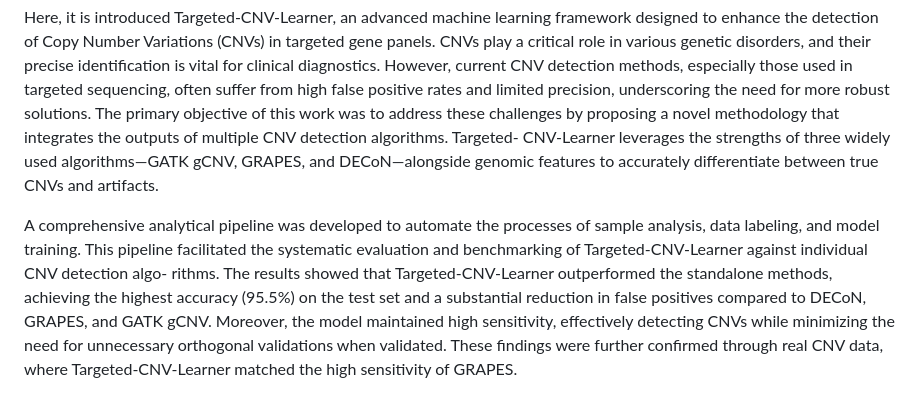
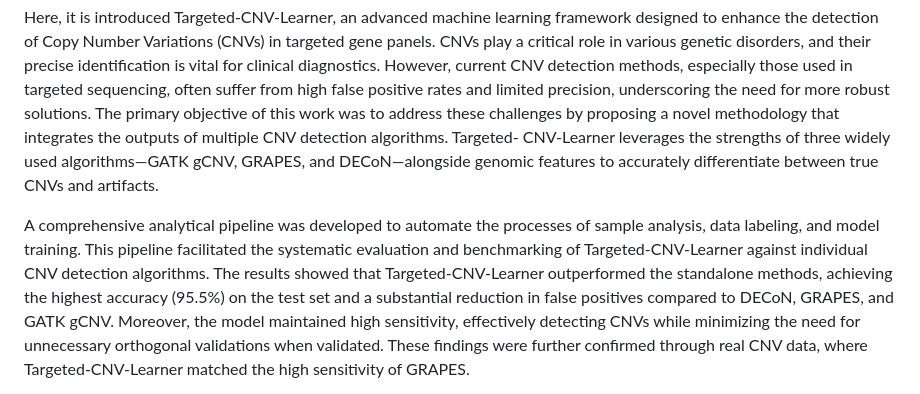
Before and after one commit to OriolCanal/Targeted-CNV-Learner, a Markdown page: README.md, the part around the change. Drawn GitHub-style.

```diff
--- a/README.md
+++ b/README.md
@@ -11,8 +11,7 @@ and DECoN—alongside genomic features to accurately differentiate between true
 artifacts.
 
 A comprehensive analytical pipeline was developed to automate the processes of sample
-analysis, data labeling, and model training. This pipeline facilitated the systematic evaluation and benchmarking of Targeted-CNV-Learner against individual CNV detection algo-
-rithms. The results showed that Targeted-CNV-Learner outperformed the standalone methods, achieving the highest accuracy (95.5%) on the test set and a substantial reduction in
+analysis, data labeling, and model training. This pipeline facilitated the systematic evaluation and benchmarking of Targeted-CNV-Learner against individual CNV detection algorithms. The results showed that Targeted-CNV-Learner outperformed the standalone methods, achieving the highest accuracy (95.5%) on the test set and a substantial reduction in
 false positives compared to DECoN, GRAPES, and GATK gCNV. Moreover, the model maintained high sensitivity, effectively detecting CNVs while minimizing the need for unnecessary orthogonal validations when validated. These findings were further confirmed through
 real CNV data, where Targeted-CNV-Learner matched the high sensitivity of GRAPES.
 
```
